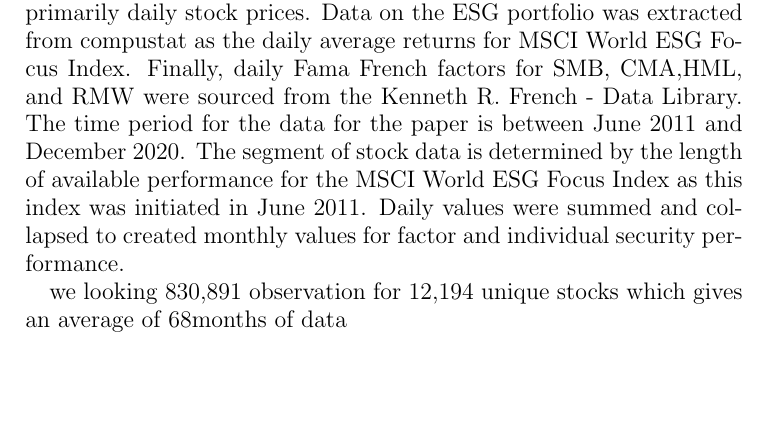
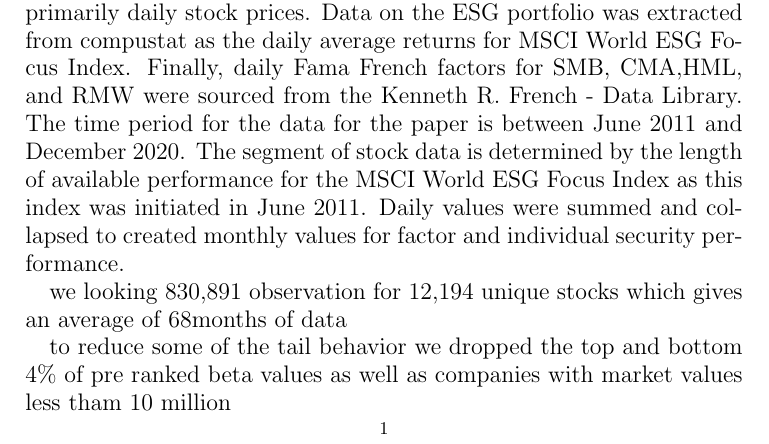
Before and after one commit to thechef20/fin-final-paper-git, a LaTeX paper (Paper/Main.tex): part of page 1 of 2, cut so that both start at the same text, the shorter picture padded with empty space. Compiled offline with pdfLaTeX; a LaTeX package or settings file that is missing is left out.

Commit message:
Updates from Overleaf

```diff
--- a/Paper/Main.tex
+++ b/Paper/Main.tex
@@ -16,6 +16,8 @@ this paper will be broken up into five  sections. \textit{Section \ref{Literatur
 The data used for this paper was soured three databases. The daily performance of the individual stock prices was collected from CRSP's primarily daily stock prices. Data on the ESG portfolio was extracted from compustat as the daily average returns for MSCI World ESG Focus Index. Finally, daily Fama French factors for SMB, CMA,HML, and RMW were sourced from the Kenneth R. French - Data Library.  The time period for the data for the paper is between June 2011 and December 2020. The segment of stock data is determined by the length of available performance for the MSCI World ESG Focus Index as this index was initiated in June 2011. Daily values were summed and collapsed to created monthly values for factor and individual security performance.
 
 we looking 830,891 observation for  12,194 unique stocks which gives an average of 68months of data
+
+to reduce some of the tail behavior we dropped the top and bottom  4\% of pre ranked beta values as well as companies with market values less tham 10 million
 \section{Methodology}
 \label{Methodology}
 As dicussed in the literature review there are numerous different models for assessing asset pricing and abnormal returns. In this paper I will be using an extension on on Fama French's 2015 paper ``A five factor asset pricing model".
```
